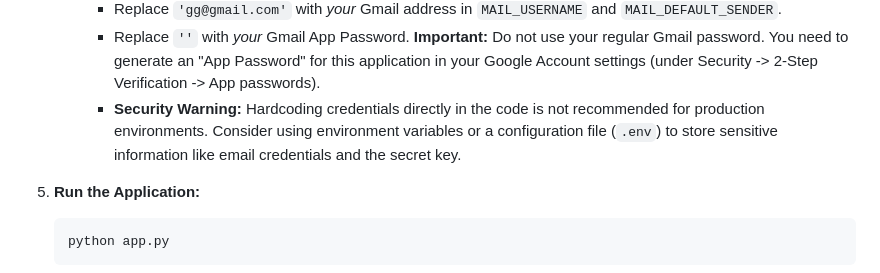
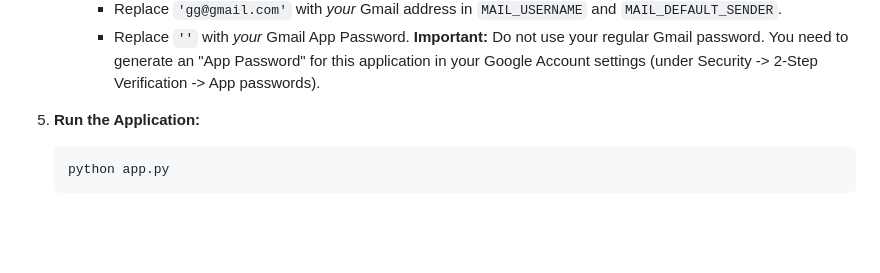
Before and after one commit to AnujPandey10/Reminder, a Markdown page: README.md, the part around the change. Rendered like a GitHub page; blank space fills up the shorter version.

````diff
--- a/README.md
+++ b/README.md
@@ -68,7 +68,6 @@ A simple web application built with Flask to manage reminders and send email not
     *   **Flask-Mail Settings:**
         *   Replace `'gg@gmail.com'` with *your* Gmail address in `MAIL_USERNAME` and `MAIL_DEFAULT_SENDER`.
         *   Replace `''` with *your* Gmail App Password. **Important:** Do not use your regular Gmail password. You need to generate an "App Password" for this application in your Google Account settings (under Security -> 2-Step Verification -> App passwords).
-        *   **Security Warning:** Hardcoding credentials directly in the code is not recommended for production environments. Consider using environment variables or a configuration file (`.env`) to store sensitive information like email credentials and the secret key.
 
 5.  **Run the Application:**
     ```bash
````
